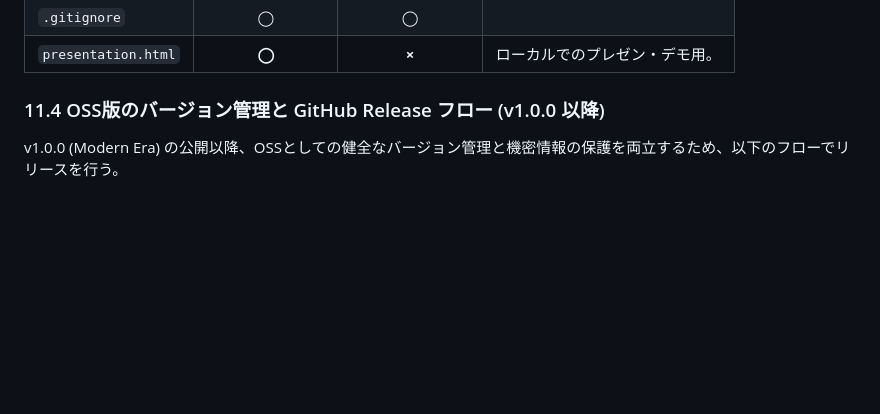
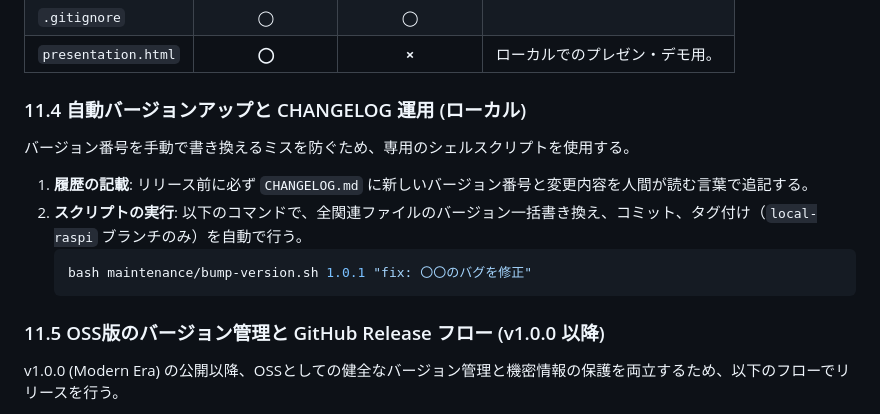
Before and after one commit to Boncoli/YATA-GAS, a Markdown page: PROJECT_GUIDE.md, the part around the change. Drawn GitHub-style; blank space fills up the shorter version.

Commit message:
docs: PROJECT_GUIDE.md に bump-version.sh の使い方を追記

````diff
--- a/PROJECT_GUIDE.md
+++ b/PROJECT_GUIDE.md
@@ -390,7 +390,15 @@ bash run-ram.sh --no-sync do-health-check.js
 | `.gitignore` | ◯ | ◯ | |
 | `presentation.html` | **◯** | **×** | ローカルでのプレゼン・デモ用。 |
 
-### 11.4 OSS版のバージョン管理と GitHub Release フロー (v1.0.0 以降)
+### 11.4 自動バージョンアップと CHANGELOG 運用 (ローカル)
+バージョン番号を手動で書き換えるミスを防ぐため、専用のシェルスクリプトを使用する。
+1. **履歴の記載**: リリース前に必ず `CHANGELOG.md` に新しいバージョン番号と変更内容を人間が読む言葉で追記する。
+2. **スクリプトの実行**: 以下のコマンドで、全関連ファイルのバージョン一括書き換え、コミット、タグ付け（`local-raspi` ブランチのみ）を自動で行う。
+   ```bash
+   bash maintenance/bump-version.sh 1.0.1 "fix: 〇〇のバグを修正"
+   ```
+
+### 11.5 OSS版のバージョン管理と GitHub Release フロー (v1.0.0 以降)
 v1.0.0 (Modern Era) の公開以降、OSSとしての健全なバージョン管理と機密情報の保護を両立するため、以下のフローでリリースを行う。
 
 1. **機密情報の完全排除 (サニタイズ)**: `.env` などの個人的な設定ファイル、および `lib/YATA.js` 内の個人特定情報（IPアドレス等）が含まれていないことを徹底的に確認する。
````
